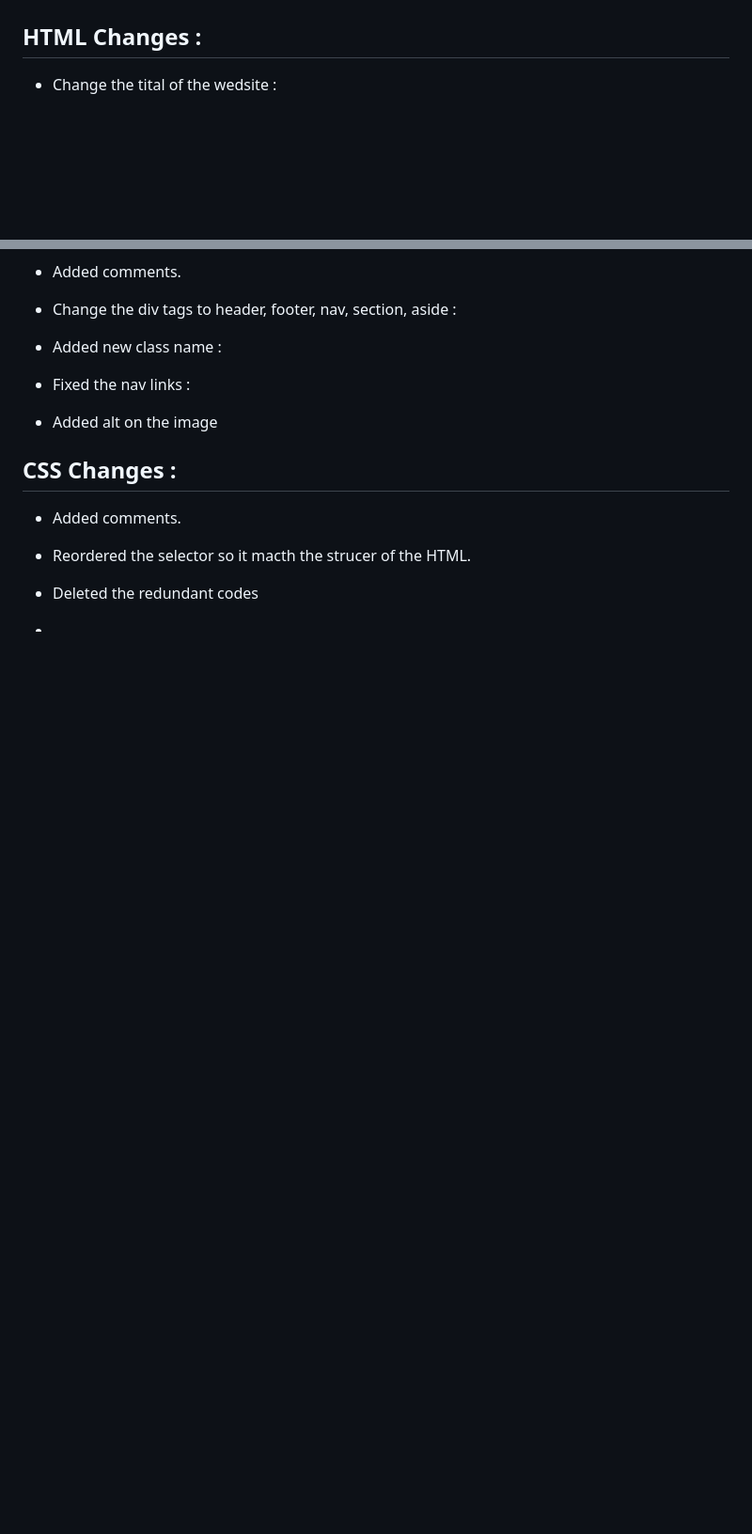
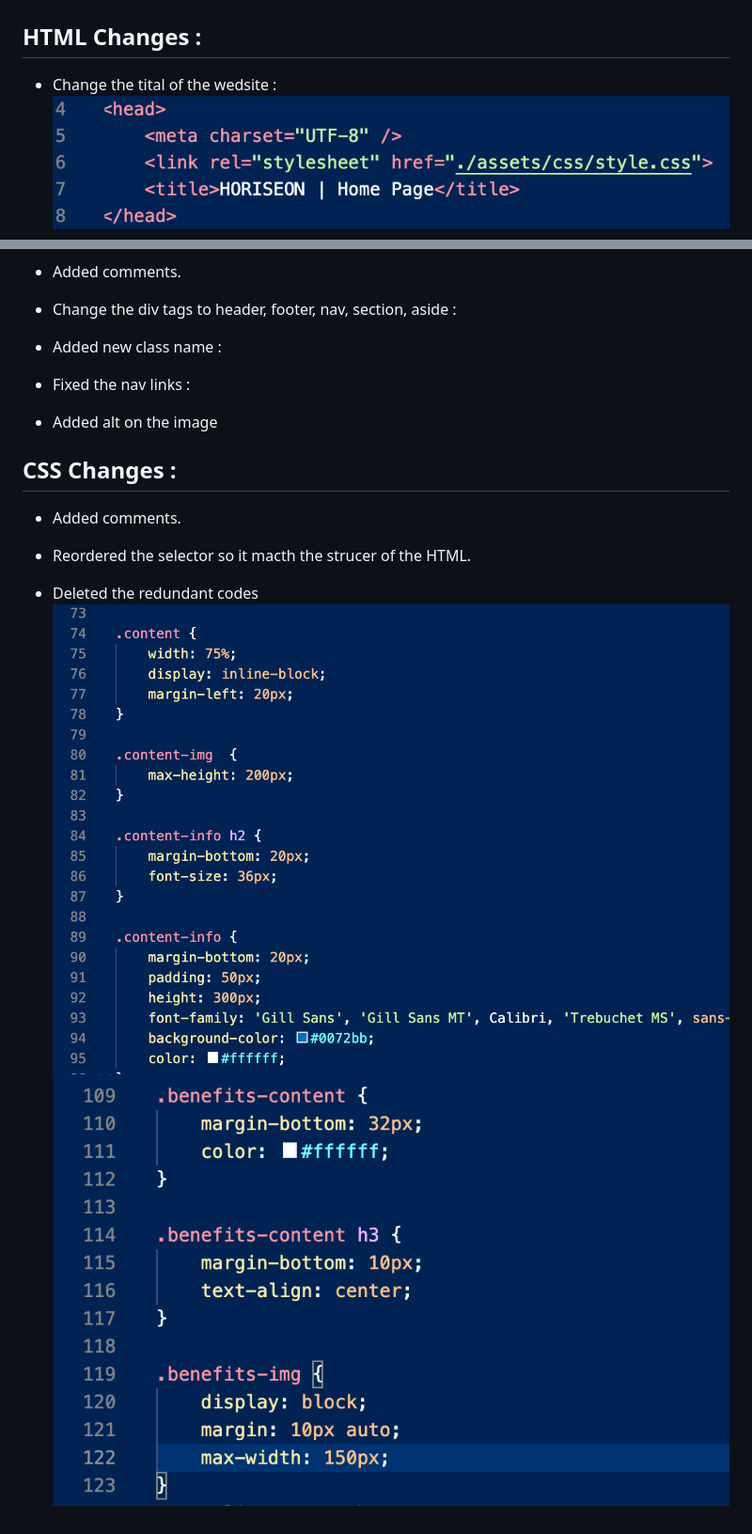
Before and after one commit to hakeem235/find-mistak, a Markdown page: README.md, 2 parts joined by grey strips. Shown: that part at 94% size. GitHub-like rendering; pictures changed too: README-img/CSS1.png (added), README-img/CSS2.png (added), README-img/website_name.png (added); blank space fills up the shorter version.

```diff
--- a/README.md
+++ b/README.md
@@ -2,7 +2,7 @@
 
 ## HTML Changes :
 
-* Change the tital of the wedsite :
+* Change the tital of the wedsite : ![website name](./README-img/website_name.png)
 
 * Added comments.
 
@@ -22,5 +22,5 @@
 * Reordered the selector so it macth the strucer of the HTML.
 
 * Deleted the redundant codes
-
-*
+![CSS style](./README-img/CSS1.png)
+![CSS style](./README-img/CSS2.png)
```
Also changed, not shown: README-img/header_section.png (added), 1 other file.
